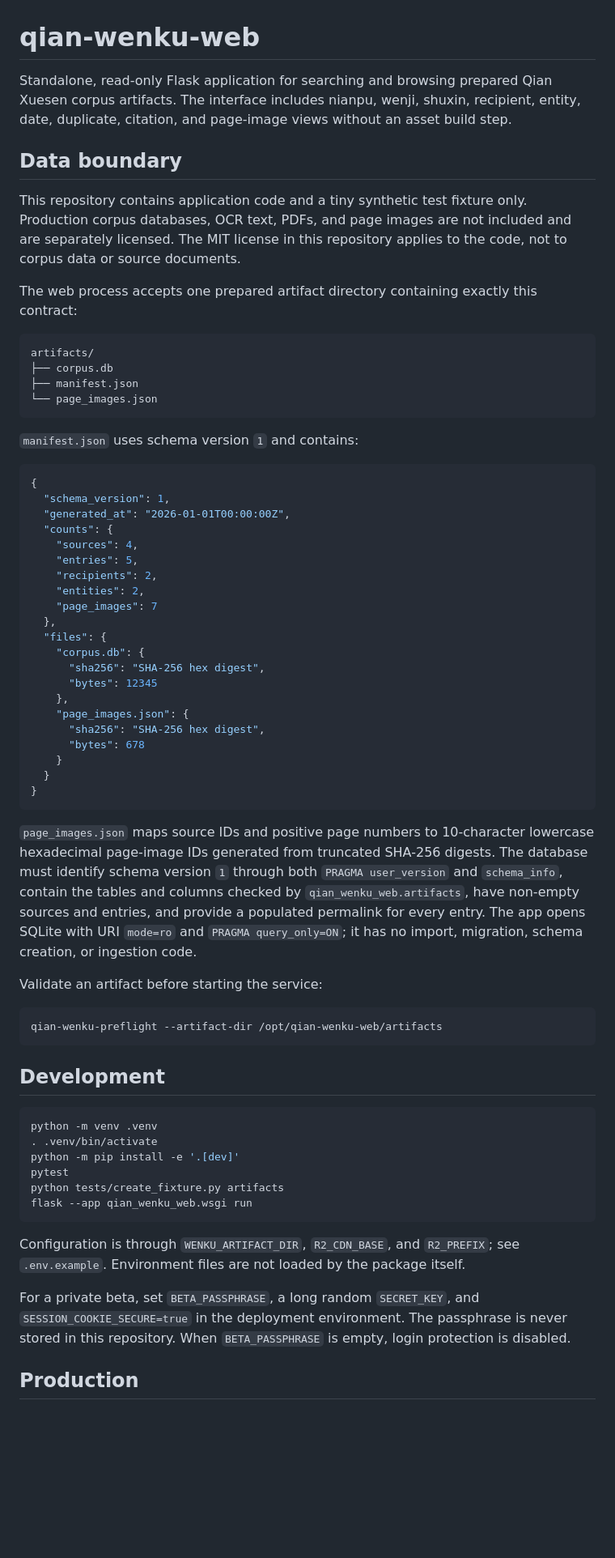
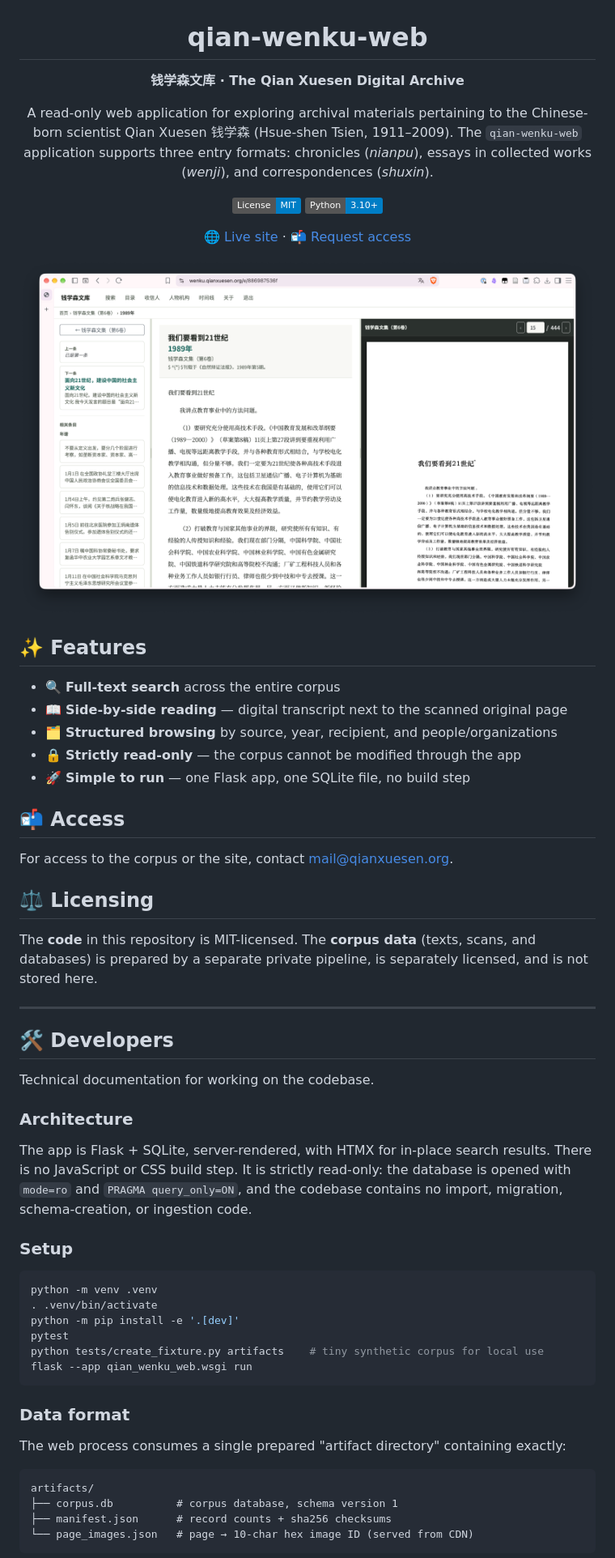
Before and after one commit to tianyuf/qian-wenku-web, a Markdown page: README.md, the part around the change printed below. Shown: that part at 81% size. Rendered like a GitHub page; pictures changed too: docs/screenshot.png (added); badges without logos; blank space fills up the shorter version.

````diff
--- a/README.md
+++ b/README.md
@@ -1,68 +3,64 @@
 # qian-wenku-web
 
-Standalone, read-only Flask application for searching and browsing prepared Qian Xuesen corpus artifacts. The interface includes nianpu, wenji, shuxin, recipient, entity, date, duplicate, citation, and page-image views without an asset build step.
+**钱学森文库 · The Qian Xuesen Digital Archive**
 
-## Data boundary
+A read-only web application for exploring archival materials pertaining to the Chinese-born scientist Qian Xuesen 钱学森 (Hsue-shen Tsien, 1911–2009). The `qian-wenku-web` application supports three entry formats: chronicles (_nianpu_), essays in collected works (_wenji_), and correspondences (_shuxin_).
 
-This repository contains application code and a tiny synthetic test fixture only. Production corpus databases, OCR text, PDFs, and page images are not included and are separately licensed. The MIT license in this repository applies to the code, not to corpus data or source documents.
+[![License: MIT](https://img.shields.io/badge/License-MIT-blue.svg)](LICENSE)
+[![Python](https://img.shields.io/badge/Python-3.10%2B-blue.svg)](pyproject.toml)
 
-The web process accepts one prepared artifact directory containing exactly this contract:
+[🌐 Live site](https://wenku.qianxuesen.org/) ·
+[📬 Request access](mailto:mail@qianxuesen.org)
 
-```text
-artifacts/
-├── corpus.db
-├── manifest.json
-└── page_images.json
-```
+</div>
 
-`manifest.json` uses schema version `1` and contains:
+![Entry view](docs/screenshot.png)
 
-```json
-{
-  "schema_version": 1,
-  "generated_at": "2026-01-01T00:00:00Z",
-  "counts": {
-    "sources": 4,
-    "entries": 5,
-    "recipients": 2,
-    "entities": 2,
-    "page_images": 7
-  },
-  "files": {
-    "corpus.db": {
-      "sha256": "SHA-256 hex digest",
-      "bytes": 12345
-    },
-    "page_images.json": {
-      "sha256": "SHA-256 hex digest",
-      "bytes": 678
-    }
-  }
-}
-```
+## ✨ Features
 
-`page_images.json` maps source IDs and positive page numbers to 10-character lowercase hexadecimal page-image IDs generated from truncated SHA-256 digests. The database must identify schema version `1` through both `PRAGMA user_version` and `schema_info`, contain the tables and columns checked by `qian_wenku_web.artifacts`, have non-empty sources and entries, and provide a populated permalink for every entry. The app opens SQLite with URI `mode=ro` and `PRAGMA query_only=ON`; it has no import, migration, schema creation, or ingestion code.
+- 🔍 **Full-text search** across the entire corpus
+- 📖 **Side-by-side reading** — digital transcript next to the scanned original page
+- 🗂️ **Structured browsing** by source, year, recipient, and people/organizations
+- 🔒 **Strictly read-only** — the corpus cannot be modified through the app
+- 🚀 **Simple to run** — one Flask app, one SQLite file, no build step
 
-Validate an artifact before starting the service:
+## 📬 Access
 
-```bash
-qian-wenku-preflight --artifact-dir /opt/qian-wenku-web/artifacts
-```
+For access to the corpus or the site, contact <mail@qianxuesen.org>.
 
-## Development
+## ⚖️ Licensing
+
+The **code** in this repository is MIT-licensed. The **corpus data** (texts, scans, and databases) is prepared by a separate private pipeline, is separately licensed, and is not stored here.
+
+---
+
+## 🛠️ Developers
+
+Technical documentation for working on the codebase.
+
+### Architecture
+
+The app is Flask + SQLite, server-rendered, with HTMX for in-place search results. There is no JavaScript or CSS build step. It is strictly read-only: the database is opened with `mode=ro` and `PRAGMA query_only=ON`, and the codebase contains no import, migration, schema-creation, or ingestion code.
+
+### Setup
 
 ```bash
 python -m venv .venv
 . .venv/bin/activate
 python -m pip install -e '.[dev]'
 pytest
-python tests/create_fixture.py artifacts
+python tests/create_fixture.py artifacts    # tiny synthetic corpus for local use
 flask --app qian_wenku_web.wsgi run
 ```
 
-Configuration is through `WENKU_ARTIFACT_DIR`, `R2_CDN_BASE`, and `R2_PREFIX`; see `.env.example`. Environment files are not loaded by the package itself.
+### Data format
 
-For a private beta, set `BETA_PASSPHRASE`, a long random `SECRET_KEY`, and `SESSION_COOKIE_SECURE=true` in the deployment environment. The passphrase is never stored in this repository. When `BETA_PASSPHRASE` is empty, login protection is disabled.
+The web process consumes a single prepared "artifact directory" containing exactly:
 
-## Production
+```text
+artifacts/
+├── corpus.db          # corpus database, schema version 1
+├── manifest.json      # record counts + sha256 checksums
+└── page_images.json   # page → 10-char hex image ID (served from CDN)
+```
 
````
Also changed, not shown: other parts of README.md (+45 -13 lines), CONTRIBUTING.md (deleted, +0 -12 lines), SECURITY.md (deleted, +0 -11 lines).
